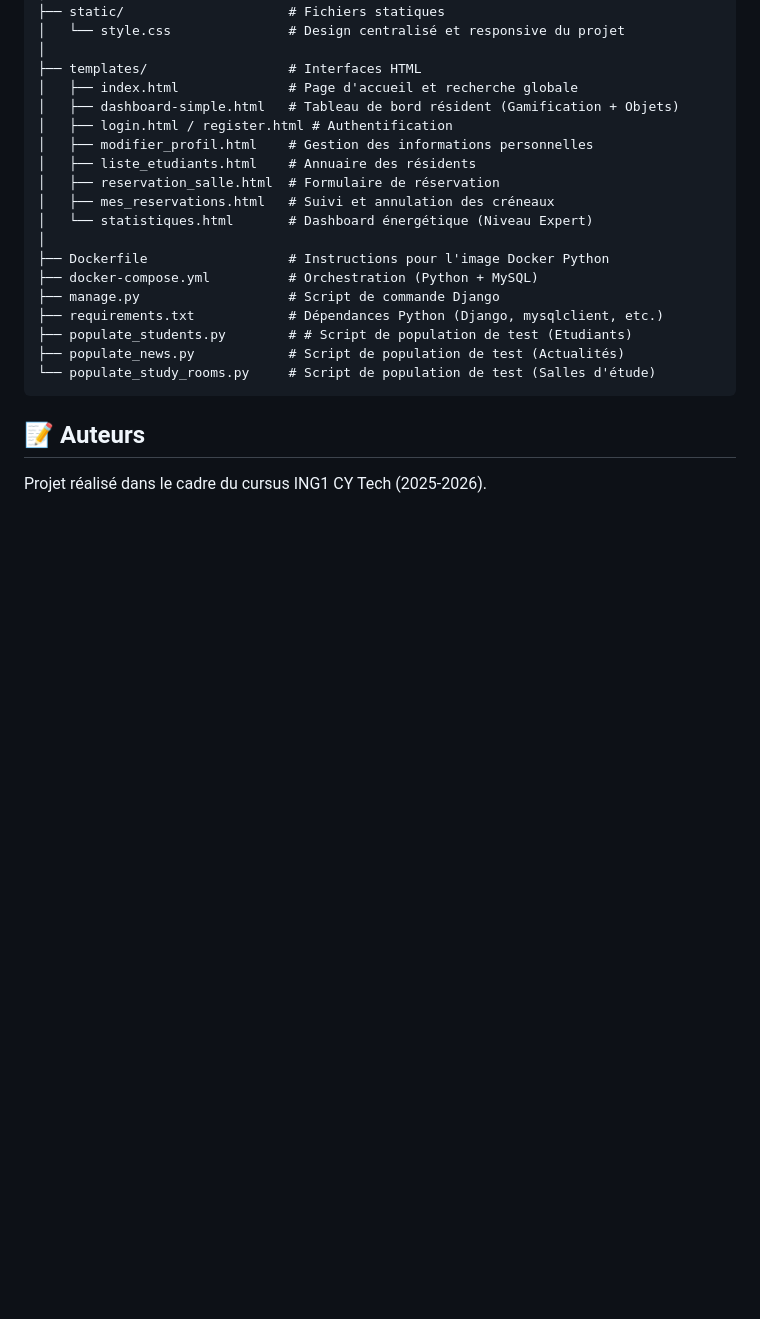
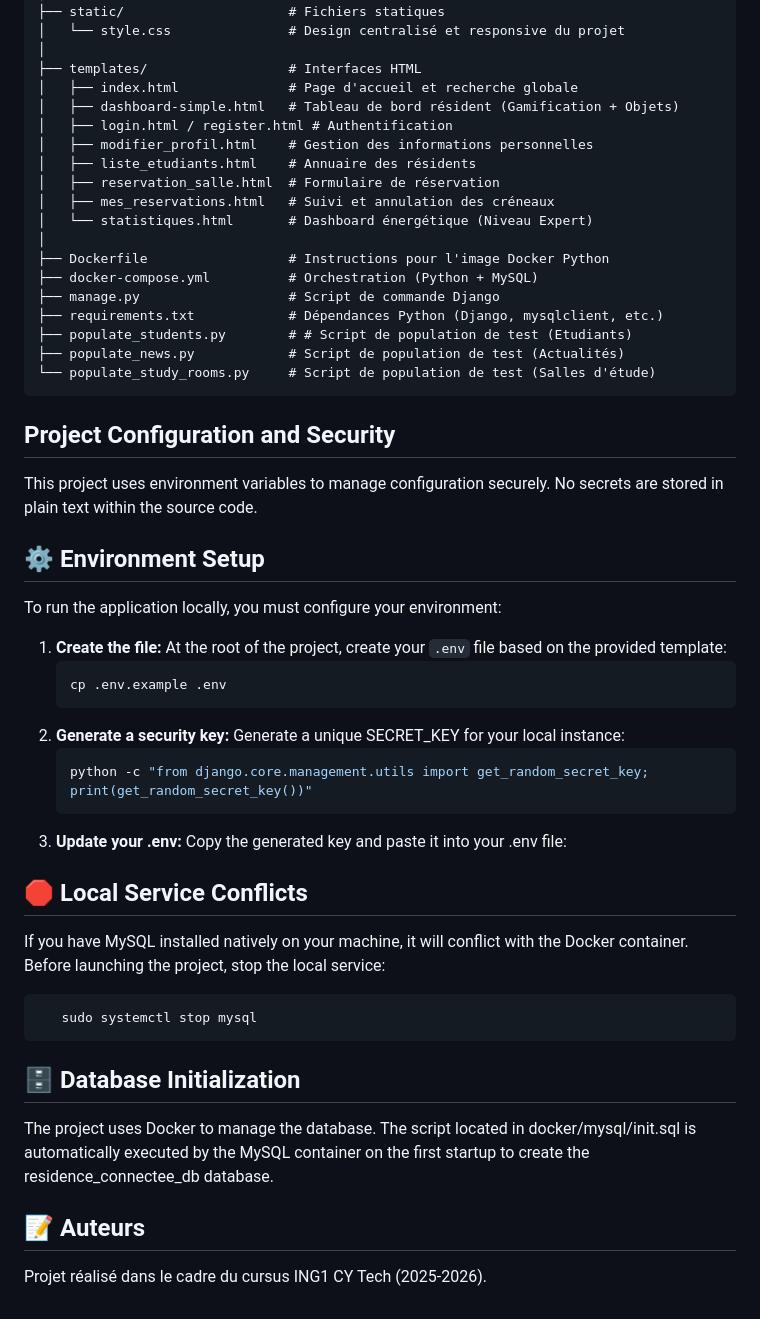
Before and after one commit to Mohamine2/Smart-Uni, a Markdown page: README.md, the part around the change. Drawn GitHub-style; blank space fills up the shorter version.

````diff
--- a/README.md
+++ b/README.md
@@ -111,5 +111,36 @@ Smart-Uni/
 └── populate_study_rooms.py     # Script de population de test (Salles d'étude)
 ```
 
+## Project Configuration and Security
+
+This project uses environment variables to manage configuration securely. No secrets are stored in plain text within the source code.
+
+## ⚙️ Environment Setup
+
+To run the application locally, you must configure your environment:
+
+1. **Create the file:**
+   At the root of the project, create your `.env` file based on the provided template:
+   ```bash
+   cp .env.example .env
+   ```
+2. **Generate a security key:**
+   Generate a unique SECRET_KEY for your local instance:
+   ```bash
+   python -c "from django.core.management.utils import get_random_secret_key; print(get_random_secret_key())"
+   ```
+3. **Update your .env:**
+   Copy the generated key and paste it into your .env file:
+
+## 🛑 Local Service Conflicts
+If you have MySQL installed natively on your machine, it will conflict with the Docker container. Before launching the project, stop the local service:
+```bash
+   sudo systemctl stop mysql
+```
+
+## 🗄️ Database Initialization
+The project uses Docker to manage the database. The script located in docker/mysql/init.sql is automatically executed by the MySQL container on the first startup to create the residence_connectee_db database.
+
+
 ## 📝 Auteurs
 Projet réalisé dans le cadre du cursus ING1 CY Tech (2025-2026).
````
